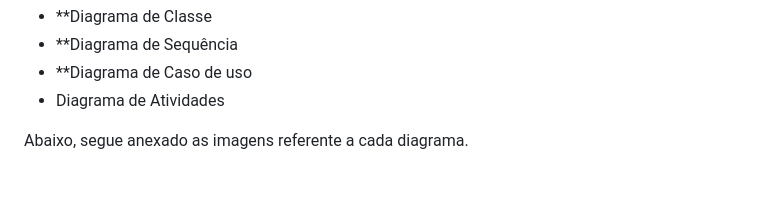
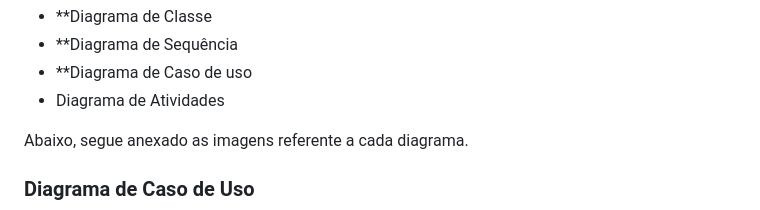
Before and after one commit to GabrielVictorino8266/pi_2_semestre, a Markdown page: docs/diagrams/README.md, the part around the change printed below. GitHub-like rendering; blank space fills up the shorter version.

```diff
--- a/docs/diagrams/README.md
+++ b/docs/diagrams/README.md
@@ -9,4 +9,6 @@ Este diretório apresenta os diagramas do projeto, dos quais se totalizam 4 diag
 
 
 Abaixo, segue anexado as imagens referente a cada diagrama.
+
+### Diagrama de Caso de Uso
 ![Diagrama de Caso de Uso](DIAG-UC01.jpg)
```
Also changed, not shown: other parts of docs/diagrams/README.md (+11 -0 lines), docs/diagrams/DIAG-SEQ03.jpg (added), 1 other file.
